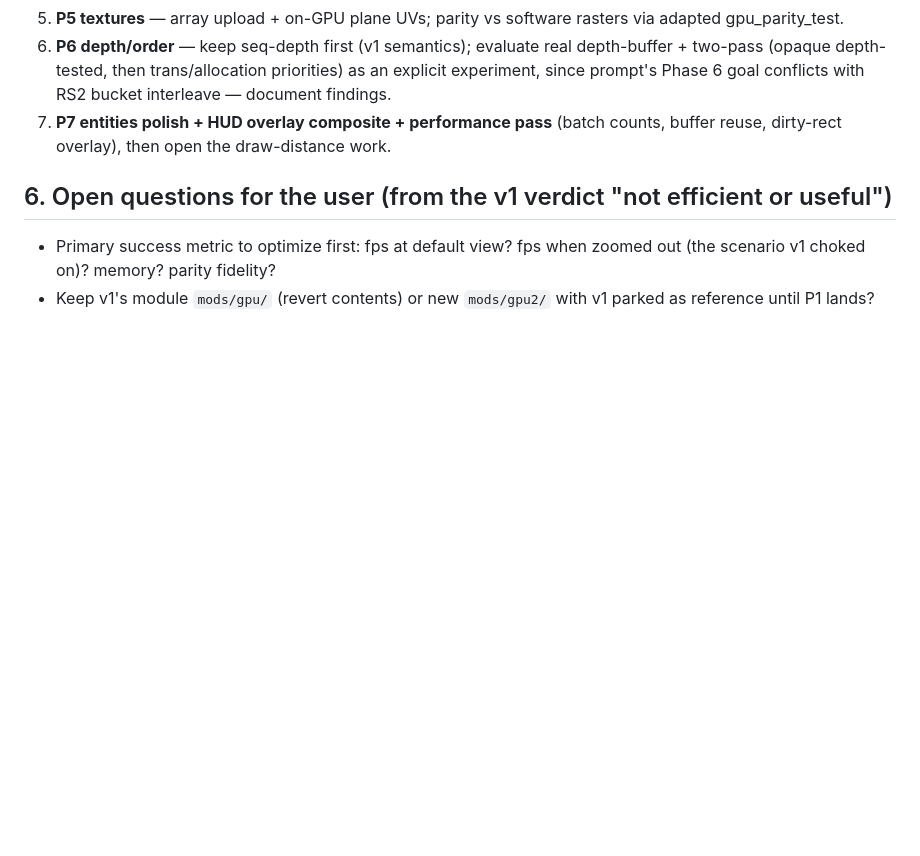
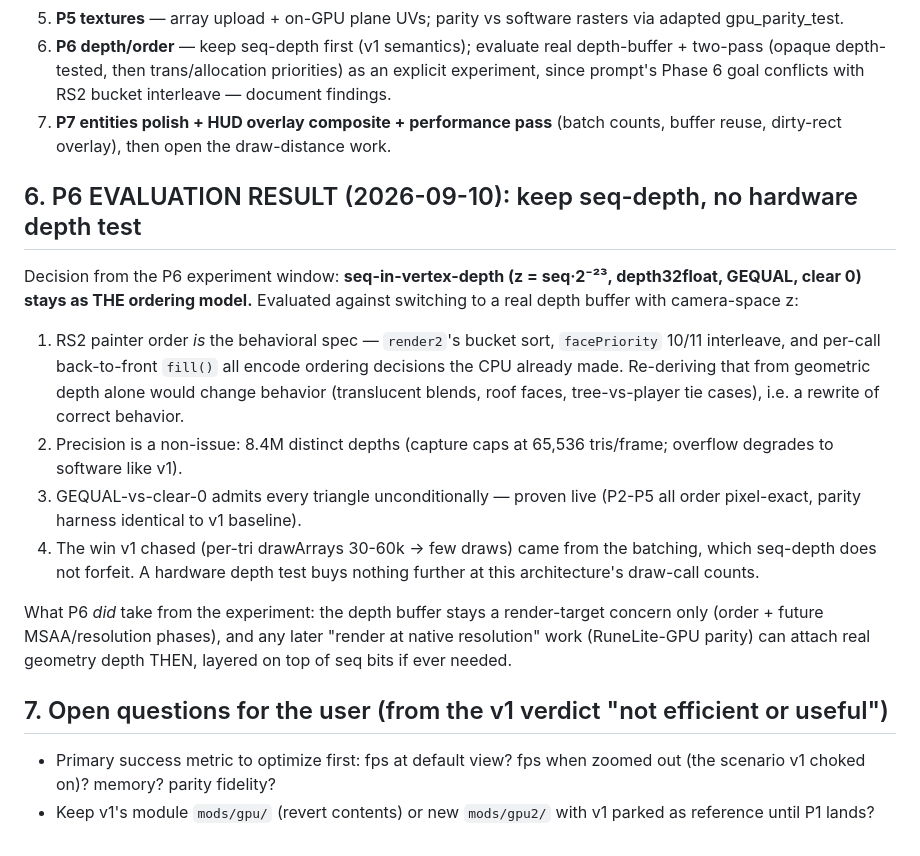
Before and after one commit to skulltrick/lclite, a Markdown page: docs/gpu-v2-assessment.md, the part around the change. GitHub-like rendering; blank space fills up the shorter version.

```diff
--- a/docs/gpu-v2-assessment.md
+++ b/docs/gpu-v2-assessment.md
@@ -101,6 +101,30 @@ gameDrawMain (untouched)
 6. **P6 depth/order** — keep seq-depth first (v1 semantics); evaluate real depth-buffer + two-pass (opaque depth-tested, then trans/allocation priorities) as an explicit experiment, since prompt's Phase 6 goal conflicts with RS2 bucket interleave — document findings.
 7. **P7 entities polish + HUD overlay composite + performance pass** (batch counts, buffer reuse, dirty-rect overlay), then open the draw-distance work.
 
-## 6. Open questions for the user (from the v1 verdict "not efficient or useful")
+## 6. P6 EVALUATION RESULT (2026-09-10): keep seq-depth, no hardware depth test
+
+Decision from the P6 experiment window: **seq-in-vertex-depth (z = seq·2⁻²³,
+depth32float, GEQUAL, clear 0) stays as THE ordering model.** Evaluated
+against switching to a real depth buffer with camera-space z:
+
+1. RS2 painter order *is* the behavioral spec — `render2`'s bucket sort,
+   `facePriority` 10/11 interleave, and per-call back-to-front `fill()` all
+   encode ordering decisions the CPU already made. Re-deriving that from
+   geometric depth alone would change behavior (translucent blends, roof
+   faces, tree-vs-player tie cases), i.e. a rewrite of correct behavior.
+2. Precision is a non-issue: 8.4M distinct depths (capture caps at 65,536
+   tris/frame; overflow degrades to software like v1).
+3. GEQUAL-vs-clear-0 admits every triangle unconditionally — proven live
+   (P2-P5 all order pixel-exact, parity harness identical to v1 baseline).
+4. The win v1 chased (per-tri drawArrays 30-60k → few draws) came from the
+   batching, which seq-depth does not forfeit. A hardware depth test buys
+   nothing further at this architecture's draw-call counts.
+
+What P6 *did* take from the experiment: the depth buffer stays a
+render-target concern only (order + future MSAA/resolution phases), and any
+later "render at native resolution" work (RuneLite-GPU parity) can attach
+real geometry depth THEN, layered on top of seq bits if ever needed.
+
+## 7. Open questions for the user (from the v1 verdict "not efficient or useful")
 - Primary success metric to optimize first: fps at default view? fps when zoomed out (the scenario v1 choked on)? memory? parity fidelity?
 - Keep v1's module `mods/gpu/` (revert contents) or new `mods/gpu2/` with v1 parked as reference until P1 lands?
```
Also changed, not shown: README.md (+6 -4 lines).
